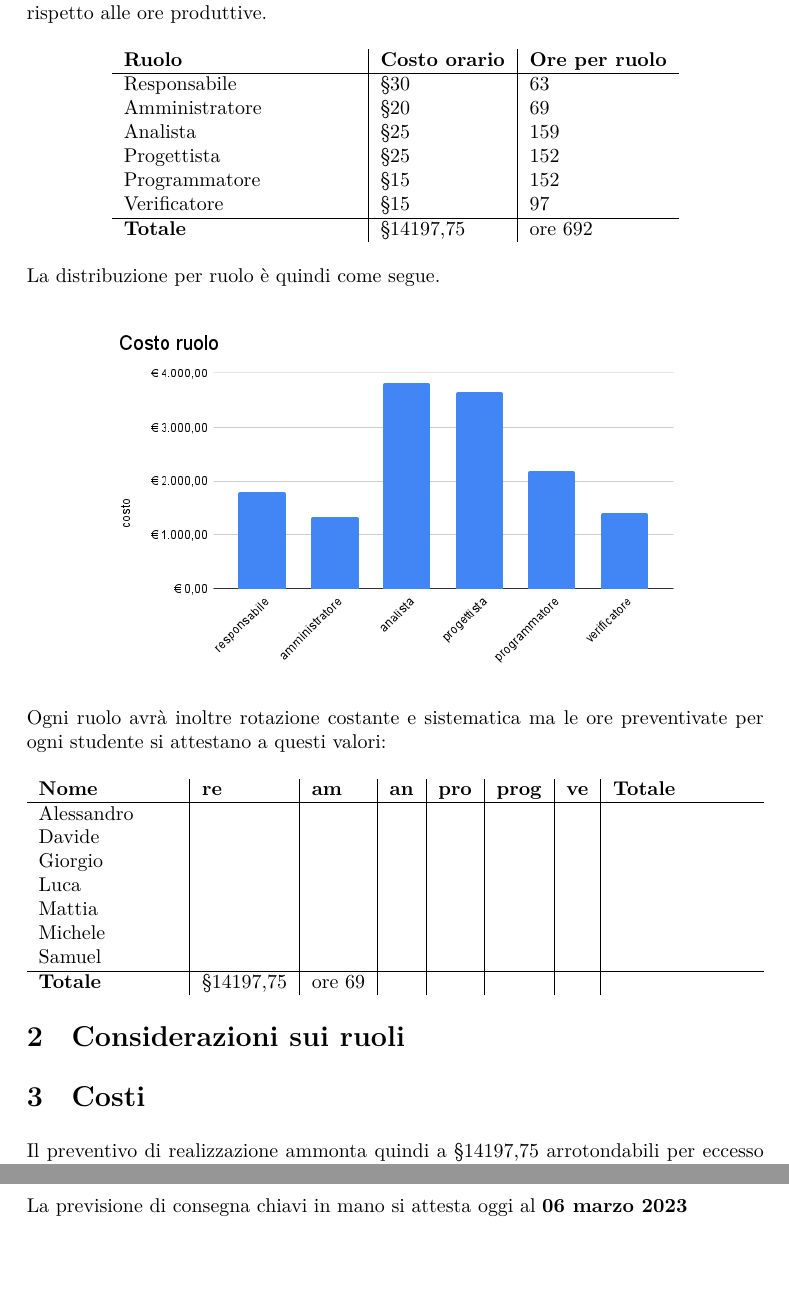
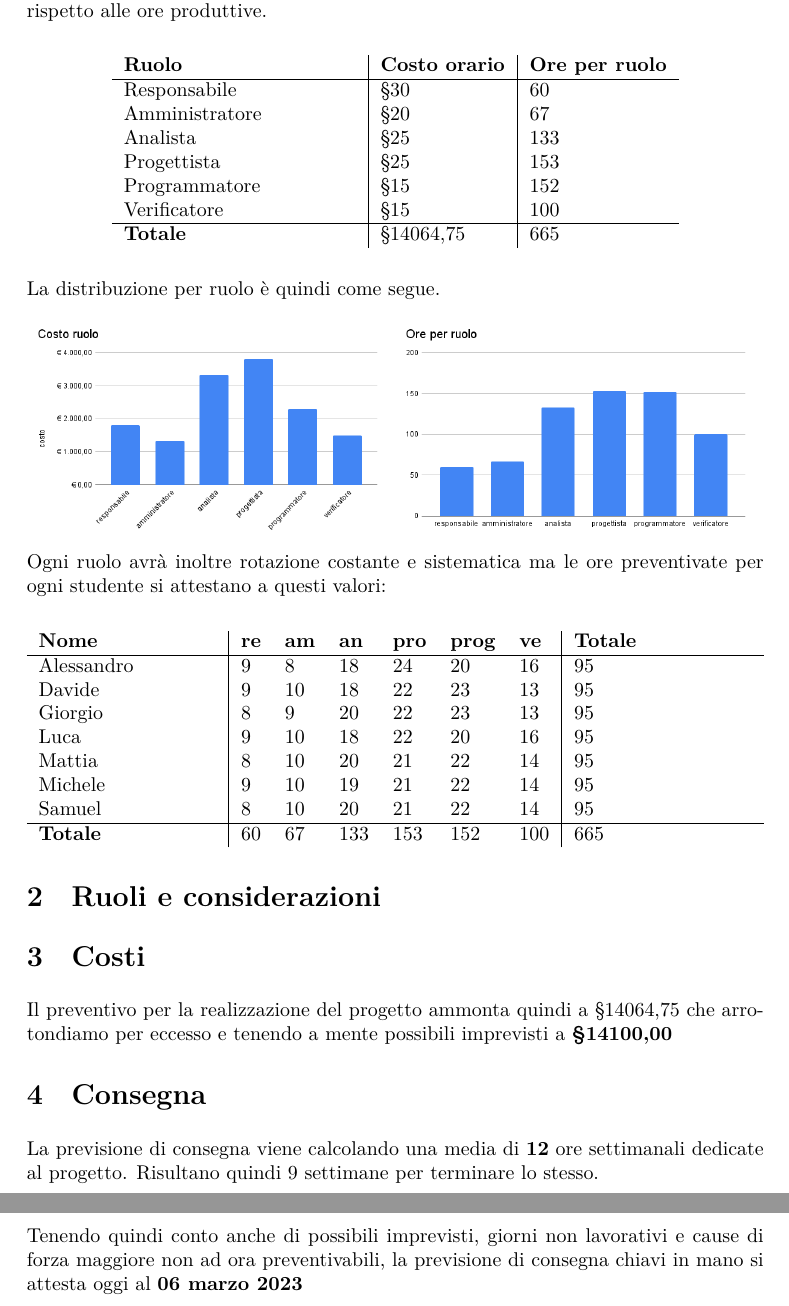
Before and after one commit to SWEasabi/documentazione, a LaTeX document (assegnazione_appalti/preventivo_costi/preventivo-costi.tex, which reads assegnazione_appalti/preventivo_costi/config.tex, assegnazione_appalti/preventivo_costi/contenuti/contenuto.tex): two parts of pages 3 and 4 of 4, joined at a grey line, cut so that both start at the same text, the shorter picture padded with empty space. Compiled offline with XeLaTeX.

Commit message:
Aggiunte tabelle costi e riordinato il documento

```diff
--- a/assegnazione_appalti/preventivo_costi/config.tex
+++ b/assegnazione_appalti/preventivo_costi/config.tex
@@ -11,7 +11,7 @@
 \usepackage{titlesec}
 \usepackage{listings}
 \usepackage{color}
-\renewcommand{\contentsname}{Indice}
+\usepackage{graphicx}
 
 \lstset{ % General setup for the package
     basicstyle=\small\sffamily,
--- a/assegnazione_appalti/preventivo_costi/contenuti/contenuto.tex
+++ b/assegnazione_appalti/preventivo_costi/contenuti/contenuto.tex
@@ -10,47 +10,54 @@ Viene inoltre applicato un \textbf{10\%} di coefficente di rendimento nel conteg
     \begin{tabularx}{10cm}{X |l|l}
         \textbf{Ruolo} & \textbf{Costo orario} & \textbf{Ore per ruolo}\\
         \hline
-
-        Responsabile & §30 & 63\\
-        Amministratore & §20 & 69\\
-        Analista & §25 & 159\\
-        Progettista & §25 & 152\\
+        Responsabile & §30 & 60\\
+        Amministratore & §20 & 67\\
+        Analista & §25 & 133\\
+        Progettista & §25 & 153\\
         Programmatore & §15 & 152\\
-        Verificatore & §15 & 97\\
+        Verificatore & §15 & 100\\
         \hline
-        \textbf{Totale} & §14197,75 & ore 692
+        \textbf{Totale} & §14064,75 & 665
     \end{tabularx}
 \end{center}
 
 La distribuzione per ruolo è quindi come segue.
 
-\begin{center}
-\includegraphics[width=0.8\textwidth]{immagini/Costo ruolo.png}
-\end{center}
+\begin{minipage}[c][][c]{0.49\linewidth}
+\includegraphics[width=\textwidth]{immagini/Costo ruolo.png}
+\end{minipage}
+\begin{minipage}[c][][c]{0.49\linewidth}
+\includegraphics[width=\textwidth]{immagini/Ore per ruolo.png}
+\end{minipage}
 
 Ogni ruolo avrà inoltre rotazione costante e sistematica ma le ore preventivate per ogni studente si attestano a questi valori:
 
 \begin{center}
-    \begin{tabularx}{13cm}{X |l|l|l|l|l|l| X}
+    \begin{tabularx}{13cm}{X |l l l l l l| X}
         \textbf{Nome} & \textbf{re} & \textbf{am} & \textbf{an} & \textbf{pro} & \textbf{prog} & \textbf{ve}& \textbf{Totale}\\
         \hline
-        Alessandro &  & & & & & & \\
-        Davide & & & & & & &\\
-        Giorgio & && & & & &\\
-        Luca & && & & & &\\
-        Mattia &  & & & & & &\\
-        Michele &  & & & & & &\\
-        Samuel &  & & & & & &\\
+        Alessandro &9&8&18&24&20&16&95 \\
+        Davide &9&10&18&22&23&13&95\\
+        Giorgio &8&9&20&22&23&13&95\\
+        Luca &9&10&18&22&20&16&95\\
+        Mattia &8&10&20&21&22&14&95\\
+        Michele &9&10&19&21&22&14&95\\
+        Samuel &8&10&20&21&22&14&95\\
         \hline
-        \textbf{Totale} & §14197,75 & ore 69& & & & &
+        \textbf{Totale} &60&67&133&153&152&100&665
     \end{tabularx}
 \end{center}
 
-\section{Considerazioni sui ruoli}
+\section{Ruoli e considerazioni}
+
+
+
 \section{Costi}
 
-Il preventivo di realizzazione ammonta quindi a §14197,75 arrotondabili per eccesso a \textbf{§14200,00}
+Il preventivo per la realizzazione del progetto ammonta quindi a §14064,75 che arrotondiamo per eccesso e tenendo a mente possibili imprevisti a \textbf{§14100,00}
 
 \section{Consegna}
 
-La previsione di consegna chiavi in mano si attesta oggi al \textbf{06 marzo 2023}
+La previsione di consegna viene calcolando una media di \textbf{12} ore settimanali dedicate al progetto. Risultano quindi 9 settimane per terminare lo stesso.
+
+Tenendo quindi conto anche di possibili imprevisti, giorni non lavorativi e cause di forza maggiore non ad ora preventivabili, la previsione di consegna chiavi in mano si attesta oggi al \textbf{06 marzo 2023}
```
Also changed, not shown: assegnazione_appalti/preventivo_costi/preventivo-costi.tex (+2 -2 lines), assegnazione_appalti/preventivo_costi/immagini/Costo ruolo.png, assegnazione_appalti/preventivo_costi/immagini/Ore per ruolo.png (added).
